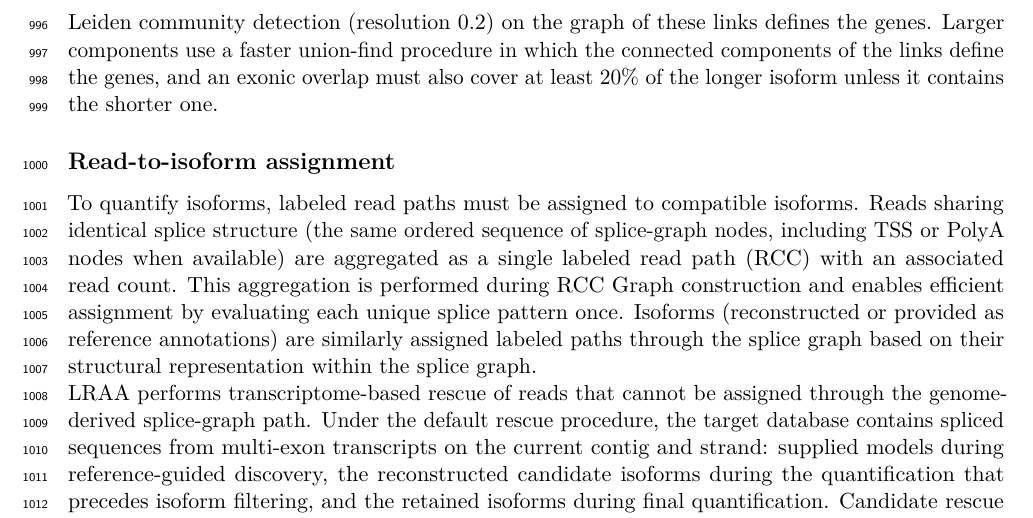
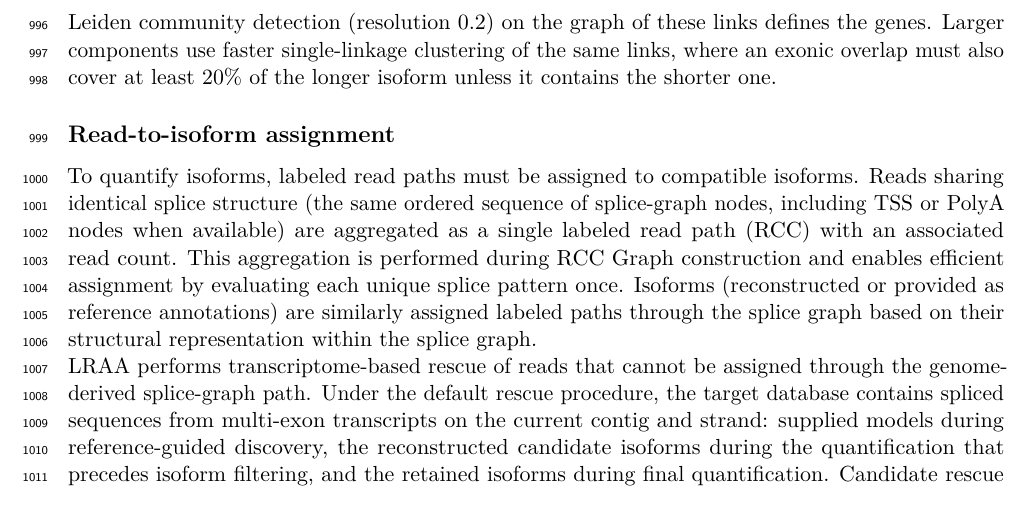
Before and after one commit to MethodsDev/LRAA-paper-LaTeX, a LaTeX document (main.tex, which reads sections/methods.tex): part of page 32 of 75, cut so that both start at the same text. Compiled offline with pdfLaTeX.

Commit message:
Methods: single-linkage clustering wording for large gene components
Co-Authored-By: Claude Opus 5.5 <noreply@anthropic.com>

```diff
--- a/sections/methods.tex
+++ b/sections/methods.tex
@@ -82,7 +82,7 @@ When an isoform end has no TSS or PolyA site call, LRAA places it from the reads
 
 \subsection{Grouping isoforms to gene loci}\label{grouping-isoforms-to-gene-loci}
 
-Reconstructed isoforms are grouped into genes in two steps. First, isoforms whose paths share at least one splice-graph node are joined into connected components. Each component is then split into genes by linking isoforms that likely come from the same gene: isoforms with identical intron chains are always placed together, and two other isoforms are linked when they share at least two introns that make up more than 20\% of the introns of the isoform with fewer introns, or when their exonic overlap covers at least 50\% of the shorter isoform. In components of up to 1,500 isoforms, Leiden community detection (resolution 0.2) on the graph of these links defines the genes. Larger components use a faster union-find procedure in which the connected components of the links define the genes, and an exonic overlap must also cover at least 20\% of the longer isoform unless it contains the shorter one.
+Reconstructed isoforms are grouped into genes in two steps. First, isoforms whose paths share at least one splice-graph node are joined into connected components. Each component is then split into genes by linking isoforms that likely come from the same gene: isoforms with identical intron chains are always placed together, and two other isoforms are linked when they share at least two introns that make up more than 20\% of the introns of the isoform with fewer introns, or when their exonic overlap covers at least 50\% of the shorter isoform. In components of up to 1,500 isoforms, Leiden community detection (resolution 0.2) on the graph of these links defines the genes. Larger components use faster single-linkage clustering of the same links, where an exonic overlap must also cover at least 20\% of the longer isoform unless it contains the shorter one.
 
 \subsection{Read-to-isoform assignment}\label{read-to-isoform-assignment}
 
```
